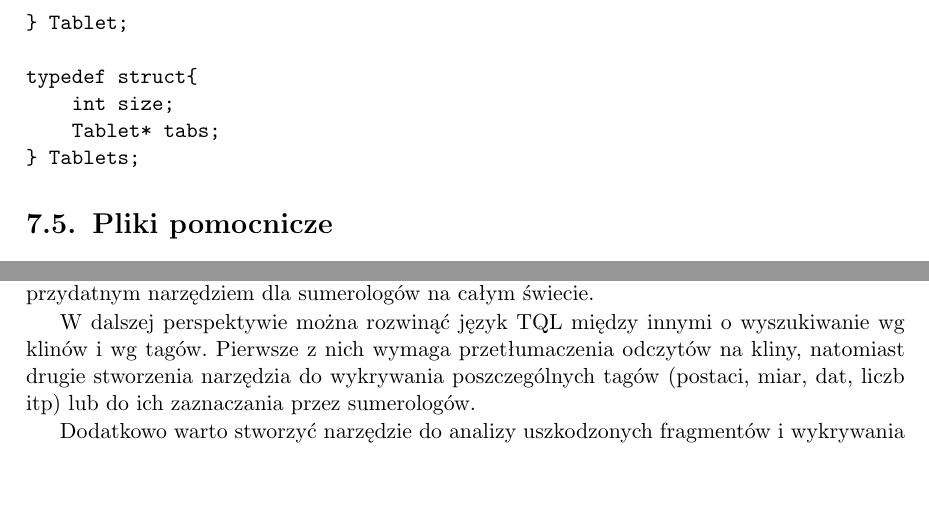
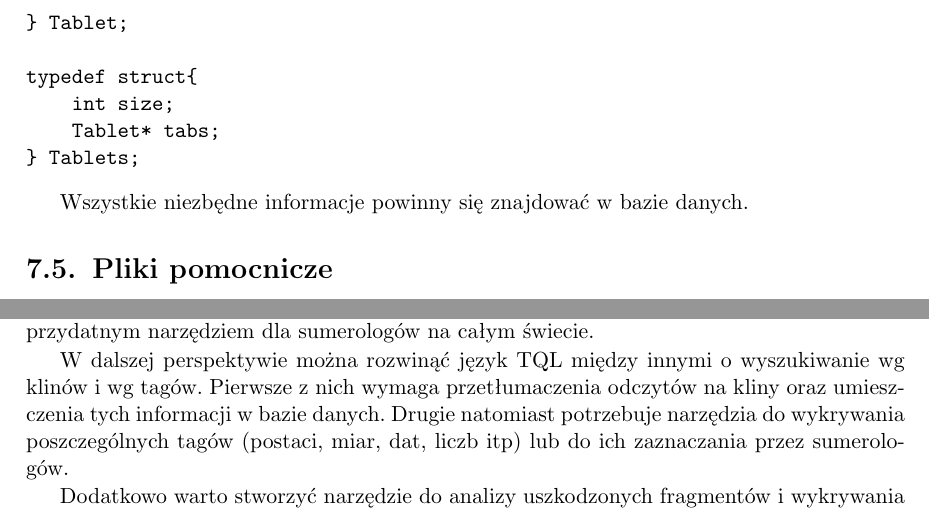
Before and after one commit to sumlib/main, a LaTeX thesis (doc/praca/sumer.tex, which reads doc/praca/pliki/implementacja.tex, doc/praca/pliki/podsumowanie.tex): two parts of pages 33 and 45 of 53, joined at a grey line, cut so that both start at the same text, the shorter picture padded with empty space. Compiled offline with pdfLaTeX.

Commit message:
poprawki + nowa praca domowa

```diff
--- a/doc/praca/pliki/implementacja.tex
+++ b/doc/praca/pliki/implementacja.tex
@@ -140,10 +140,8 @@ typedef struct{
 } Tablets;
 \end{verbatim}
 
-%//miejsca gdzie w tekście są wyniki wyszukiwania
-
-% TODO: tego w końcu nie piszemy?
-%Wszystkie niezbędne informacje powinny się znajdować w bazie danych.
+% TODO: przeredagować
+Wszystkie niezbędne informacje powinny się znajdować w bazie danych.
 
 \section{Pliki pomocnicze}
 Definicje struktur danych i funkcji służących do budowy drzewa struktury składniowej (wygenerowane za pomocą BNFC \cite{bnfc},
--- a/doc/praca/pliki/podsumowanie.tex
+++ b/doc/praca/pliki/podsumowanie.tex
@@ -53,9 +52,9 @@ która byłaby dostępna dla Wydziału Historii UW i rozwijana z pomocą z nauko
 Poza tym warto spróbować nawiązać współpracę z projektem CDLI, (zob. rozdział 3.).
 Implementacja TQL dla bazy CDLI, wraz z interfejsem www, z pewnością byłaby przydatnym narzędziem dla sumerologów na całym świecie.
 
-% TODO: spojrzeć raz jeszcze (-;
 W dalszej perspektywie można rozwinąć język TQL między innymi o wyszukiwanie wg klinów i wg tagów.
-Pierwsze z nich wymaga przetłumaczenia odczytów na kliny, natomiast drugie stworzenia narzędzia do wykrywania poszczególnych tagów
+Pierwsze z nich wymaga przetłumaczenia odczytów na kliny oraz umieszczenia tych informacji w bazie danych.
+Drugie natomiast potrzebuje narzędzia do wykrywania poszczególnych tagów
 (postaci, miar, dat, liczb itp) lub do ich zaznaczania przez sumerologów.
 
 Dodatkowo warto stworzyć narzędzie do analizy uszkodzonych fragmentów i wykrywania błędów w odczytach tekstów.
```
Also changed, not shown: doc/praca/pliki/baza_postgres.tex (+3 -2 lines), doc/praca/pliki/definicja_jezyka_TQL.tex (+1 -0 lines), doc/praca/pliki/dziedzina_problemu.tex (+0 -2 lines), doc/praca/pliki/wprowadzenie.tex (+1 -1 lines), doc/praca/sumer.tex (+2 -1 lines), doc/praca/pliki/implementacja.tex (6 more changed lines), doc/praca/pliki/podsumowanie.tex (1 more changed lines), 1 other file.
